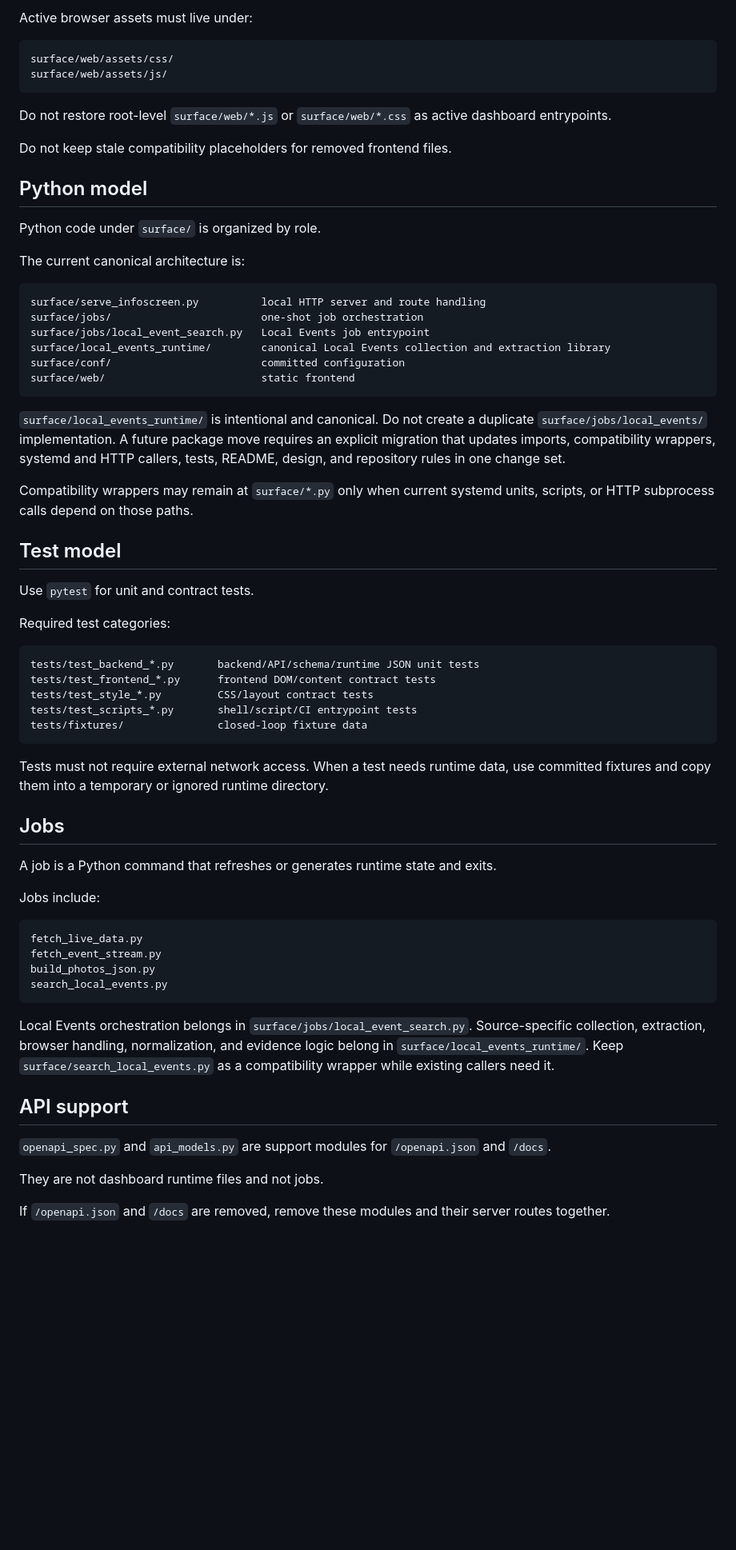
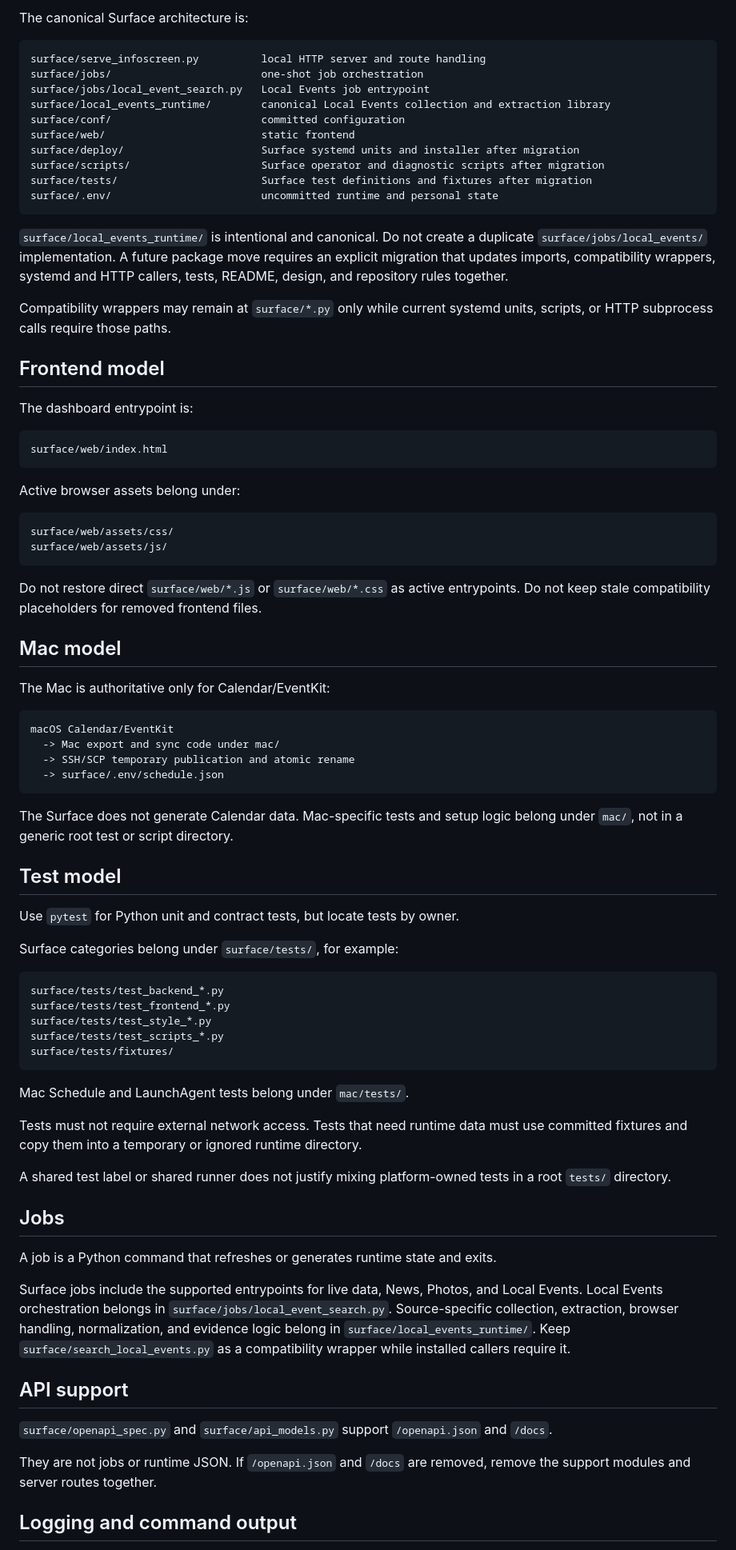
Before and after one commit to renchili/infoScreen, a Markdown page: AGENT.md, the part around one of its changes. Shown at 80% size. GitHub-like rendering; blank space fills up the shorter version.

````diff
--- a/AGENT.md
+++ b/AGENT.md
@@ -99,20 +156,5 @@ surface/web/index.html
 
-Active browser assets must live under:
-
-```text
-surface/web/assets/css/
-surface/web/assets/js/
-```
-
-Do not restore root-level `surface/web/*.js` or `surface/web/*.css` as active dashboard entrypoints.
-
-Do not keep stale compatibility placeholders for removed frontend files.
-
-## Python model
-
-Python code under `surface/` is organized by role.
-
-The current canonical architecture is:
+The canonical Surface architecture is:
 
 ```text
 surface/serve_infoscreen.py          local HTTP server and route handling
@@ -121,48 +163,77 @@ surface/jobs/local_event_search.py   Local Events job entrypoint
 surface/local_events_runtime/        canonical Local Events collection and extraction library
 surface/conf/                        committed configuration
 surface/web/                         static frontend
+surface/deploy/                      Surface systemd units and installer after migration
+surface/scripts/                     Surface operator and diagnostic scripts after migration
+surface/tests/                       Surface test definitions and fixtures after migration
+surface/.env/                        uncommitted runtime and personal state
 ```
 
-`surface/local_events_runtime/` is intentional and canonical. Do not create a duplicate `surface/jobs/local_events/` implementation. A future package move requires an explicit migration that updates imports, compatibility wrappers, systemd and HTTP callers, tests, README, design, and repository rules in one change set.
+`surface/local_events_runtime/` is intentional and canonical. Do not create a duplicate `surface/jobs/local_events/` implementation. A future package move requires an explicit migration that updates imports, compatibility wrappers, systemd and HTTP callers, tests, README, design, and repository rules together.
 
-Compatibility wrappers may remain at `surface/*.py` only when current systemd units, scripts, or HTTP subprocess calls depend on those paths.
+Compatibility wrappers may remain at `surface/*.py` only while current systemd units, scripts, or HTTP subprocess calls require those paths.
+
+## Frontend model
+
+The dashboard entrypoint is:
+
+```text
+surface/web/index.html
+```
+
+Active browser assets belong under:
+
+```text
+surface/web/assets/css/
+surface/web/assets/js/
+```
+
+Do not restore direct `surface/web/*.js` or `surface/web/*.css` as active entrypoints. Do not keep stale compatibility placeholders for removed frontend files.
+
+## Mac model
+
+The Mac is authoritative only for Calendar/EventKit:
+
+```text
+macOS Calendar/EventKit
+  -> Mac export and sync code under mac/
+  -> SSH/SCP temporary publication and atomic rename
+  -> surface/.env/schedule.json
+```
+
+The Surface does not generate Calendar data. Mac-specific tests and setup logic belong under `mac/`, not in a generic root test or script directory.
 
 ## Test model
 
-Use `pytest` for unit and contract tests.
+Use `pytest` for Python unit and contract tests, but locate tests by owner.
 
-Required test categories:
+Surface categories belong under `surface/tests/`, for example:
 
 ```text
-tests/test_backend_*.py       backend/API/schema/runtime JSON unit tests
-tests/test_frontend_*.py      frontend DOM/content contract tests
-tests/test_style_*.py         CSS/layout contract tests
-tests/test_scripts_*.py       shell/script/CI entrypoint tests
-tests/fixtures/               closed-loop fixture data
+surface/tests/test_backend_*.py
+surface/tests/test_frontend_*.py
+surface/tests/test_style_*.py
+surface/tests/test_scripts_*.py
+surface/tests/fixtures/
 ```
 
-Tests must not require external network access. When a test needs runtime data, use committed fixtures and copy them into a temporary or ignored runtime directory.
+Mac Schedule and LaunchAgent tests belong under `mac/tests/`.
+
+Tests must not require external network access. Tests that need runtime data must use committed fixtures and copy them into a temporary or ignored runtime directory.
+
+A shared test label or shared runner does not justify mixing platform-owned tests in a root `tests/` directory.
 
 ## Jobs
 
 A job is a Python command that refreshes or generates runtime state and exits.
 
-Jobs include:
-
-```text
-fetch_live_data.py
-fetch_event_stream.py
-build_photos_json.py
-search_local_events.py
-```
-
-Local Events orchestration belongs in `surface/jobs/local_event_search.py`. Source-specific collection, extraction, browser handling, normalization, and evidence logic belong in `surface/local_events_runtime/`. Keep `surface/search_local_events.py` as a compatibility wrapper while existing callers need it.
+Surface jobs include the supported entrypoints for live data, News, Photos, and Local Events. Local Events orchestration belongs in `surface/jobs/local_event_search.py`. Source-specific collection, extraction, browser handling, normalization, and evidence logic belong in `surface/local_events_runtime/`. Keep `surface/search_local_events.py` as a compatibility wrapper while installed callers require it.
 
 ## API support
 
-`openapi_spec.py` and `api_models.py` are support modules for `/openapi.json` and `/docs`.
+`surface/openapi_spec.py` and `surface/api_models.py` support `/openapi.json` and `/docs`.
 
-They are not dashboard runtime files and not jobs.
+They are not jobs or runtime JSON. If `/openapi.json` and `/docs` are removed, remove the support modules and server routes together.
 
-If `/openapi.json` and `/docs` are removed, remove these modules and their server routes together.
+## Logging and command output
 
````
Also changed, not shown: other parts of AGENT.md (+135 -100 lines).
